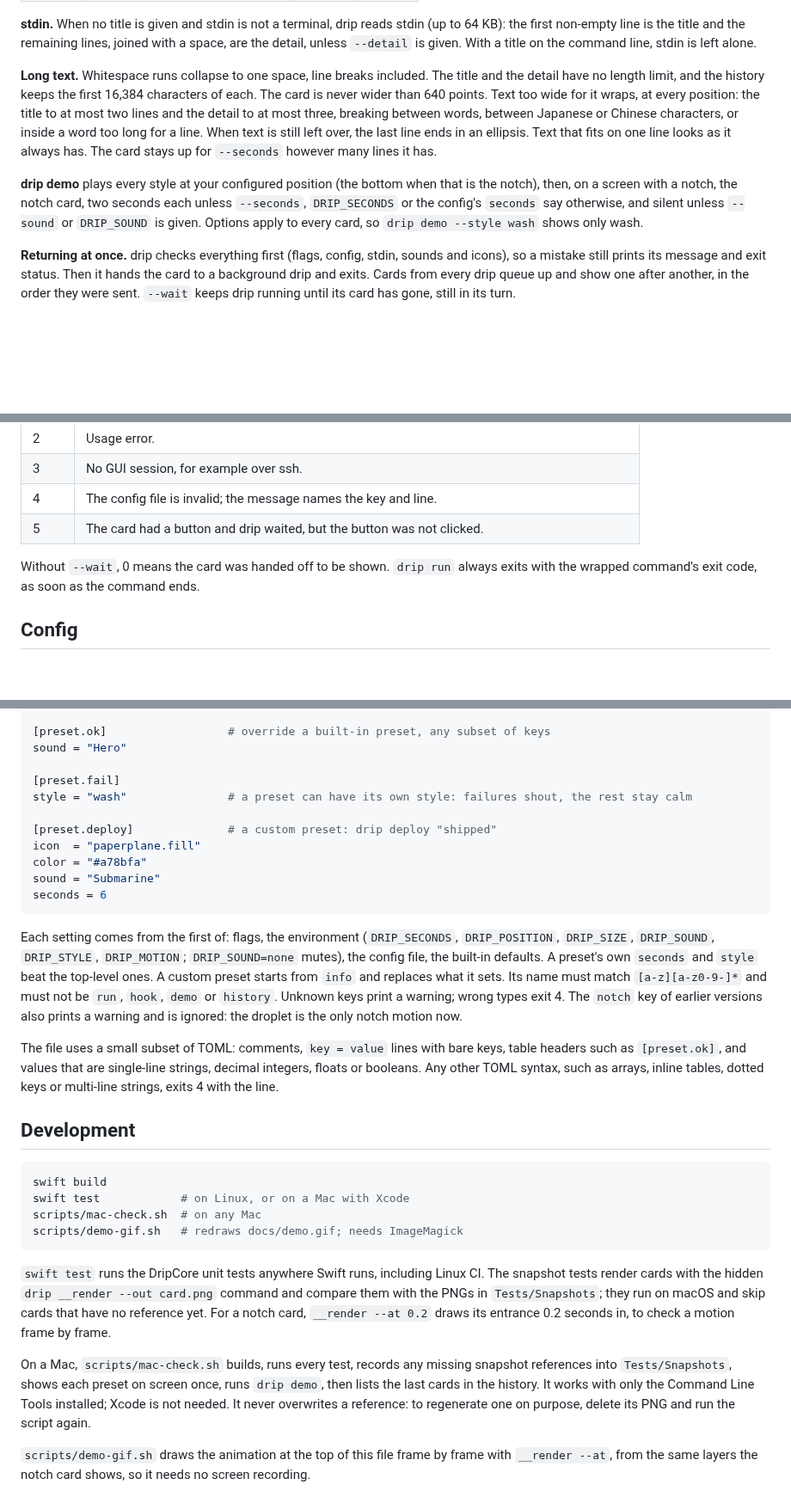
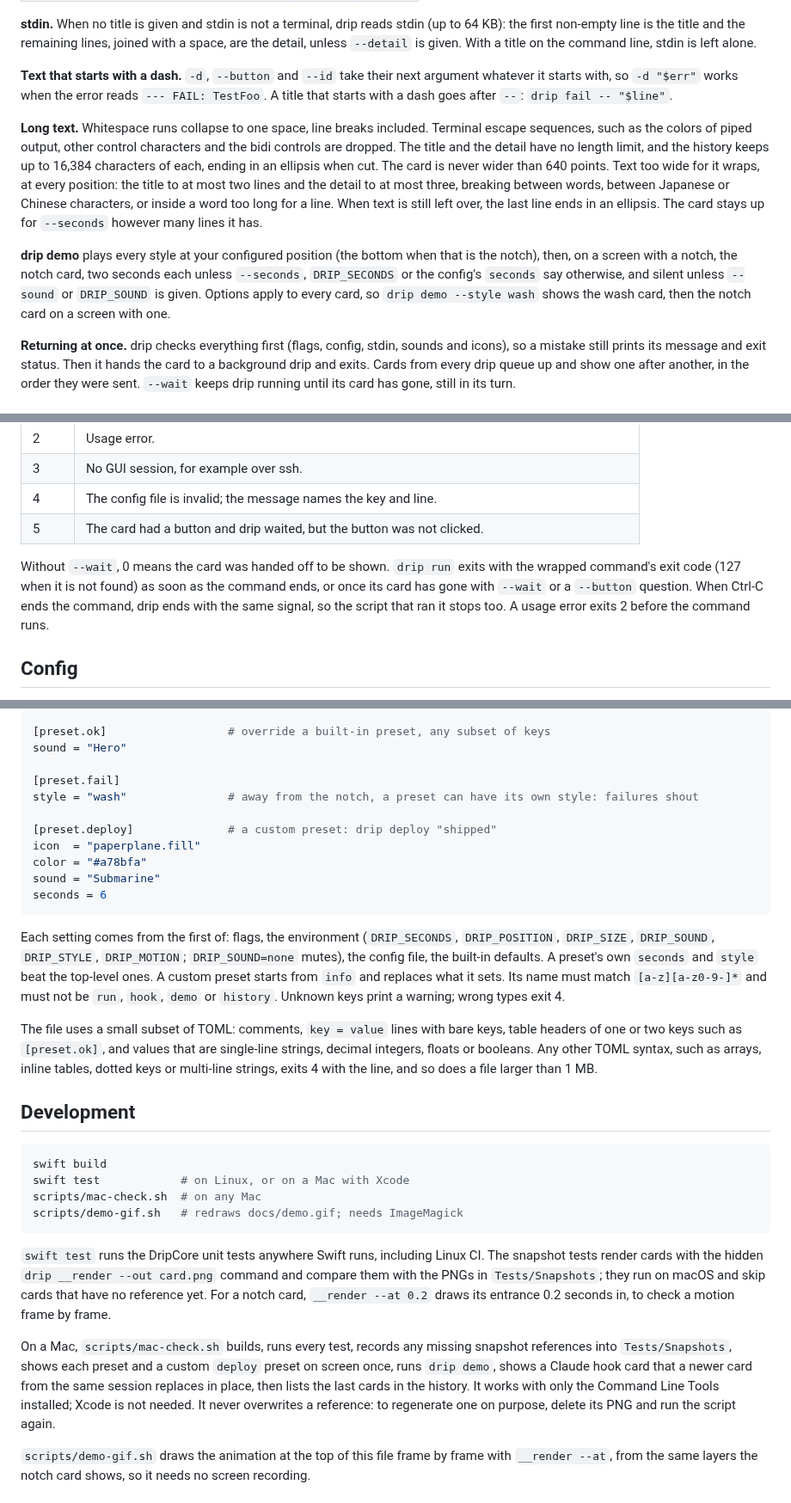
Before and after one commit to jrnxf/drip, a Markdown page: README.md, 3 parts joined by grey strips. Shown at 86% size. GitHub-like rendering; blank space fills up the shorter version.

```diff
--- a/README.md
+++ b/README.md
@@ -89,17 +99,24 @@ drip --version | --help
 first non-empty line is the title and the remaining lines, joined with a space, are the detail,
 unless `--detail` is given. With a title on the command line, stdin is left alone.
 
-**Long text.** Whitespace runs collapse to one space, line breaks included. The title and the detail
-have no length limit, and the history keeps the first 16,384 characters of each. The card is never wider than 640 points.
-Text too wide for it wraps, at every position: the title to at most two lines and the detail to at
-most three, breaking between words, between Japanese or Chinese characters, or inside a word too
-long for a line. When text is still left over, the last line ends in an ellipsis. Text that fits on
-one line looks as it always has. The card stays up for `--seconds` however many lines it has.
+**Text that starts with a dash.** `-d`, `--button` and `--id` take their next argument whatever it
+starts with, so `-d "$err"` works when the error reads `--- FAIL: TestFoo`. A title that starts with
+a dash goes after `--`: `drip fail -- "$line"`.
+
+**Long text.** Whitespace runs collapse to one space, line breaks included. Terminal escape
+sequences, such as the colors of piped output, other control characters and the bidi controls are
+dropped. The title and the detail have no length limit, and the history keeps up to 16,384
+characters of each, ending in an ellipsis when cut. The card is never wider than 640 points. Text
+too wide for it wraps, at every position: the title to at most two lines and the detail to at most
+three, breaking between words, between Japanese or Chinese characters, or inside a word too long
+for a line. When text is still left over, the last line ends in an ellipsis. The card stays up for
+`--seconds` however many lines it has.
 
 **drip demo** plays every style at your configured position (the bottom when that is the notch),
 then, on a screen with a notch, the notch card, two seconds each unless `--seconds`, `DRIP_SECONDS`
 or the config's `seconds` say otherwise, and silent unless `--sound` or `DRIP_SOUND` is given.
-Options apply to every card, so `drip demo --style wash` shows only wash.
+Options apply to every card, so `drip demo --style wash` shows the wash card, then the notch card on
+a screen with one.
 
 **Returning at once.** drip checks everything first (flags, config, stdin, sounds and icons), so a
 mistake still prints its message and exit status. Then it hands the card to a background drip and
@@ -265,8 +286,10 @@ whose text wraps grows into a taller capsule with rounded corners.
 | 4 | The config file is invalid; the message names the key and line. |
 | 5 | The card had a button and drip waited, but the button was not clicked. |
 
-Without `--wait`, 0 means the card was handed off to be shown. `drip run` always exits with the
-wrapped command's exit code, as soon as the command ends.
+Without `--wait`, 0 means the card was handed off to be shown. `drip run` exits with the wrapped
+command's exit code (127 when it is not found) as soon as the command ends, or once its card has
+gone with `--wait` or a `--button` question. When Ctrl-C ends the command, drip ends with the same
+signal, so the script that ran it stops too. A usage error exits 2 before the command runs.
 
 ## Config
 
@@ -285,7 +308,7 @@ motion   = "full"            # full | subtle | none
 sound = "Hero"
 
 [preset.fail]
-style = "wash"               # a preset can have its own style: failures shout, the rest stay calm
+style = "wash"               # away from the notch, a preset can have its own style: failures shout
 
 [preset.deploy]              # a custom preset: drip deploy "shipped"
 icon  = "paperplane.fill"
@@ -298,13 +321,12 @@ Each setting comes from the first of: flags, the environment (`DRIP_SECONDS`, `D
 `DRIP_SIZE`, `DRIP_SOUND`, `DRIP_STYLE`, `DRIP_MOTION`; `DRIP_SOUND=none` mutes), the config file,
 the built-in defaults. A preset's own `seconds` and `style` beat the top-level ones. A custom preset
 starts from `info` and replaces what it sets. Its name must match `[a-z][a-z0-9-]*` and must not be
-`run`, `hook`, `demo` or `history`. Unknown keys print a warning; wrong types exit 4. The `notch` key
-of earlier versions also prints a warning and is ignored: the droplet is the only notch motion now.
+`run`, `hook`, `demo` or `history`. Unknown keys print a warning; wrong types exit 4.
 
 The file uses a small subset of TOML: comments, `key = value` lines with bare keys, table headers
-such as `[preset.ok]`, and values that are single-line strings, decimal integers, floats or
-booleans. Any other TOML syntax, such as arrays, inline tables, dotted keys or multi-line strings,
-exits 4 with the line.
+of one or two keys such as `[preset.ok]`, and values that are single-line strings, decimal
+integers, floats or booleans. Any other TOML syntax, such as arrays, inline tables, dotted keys or
+multi-line strings, exits 4 with the line, and so does a file larger than 1 MB.
 
 ## Development
 
@@ -321,8 +343,9 @@ PNGs in `Tests/Snapshots`; they run on macOS and skip cards that have no referen
 card, `__render --at 0.2` draws its entrance 0.2 seconds in, to check a motion frame by frame.
 
 On a Mac, `scripts/mac-check.sh` builds, runs every test, records any missing snapshot references
-into `Tests/Snapshots`, shows each preset on screen once, runs `drip demo`, then lists the last
-cards in the history. It works with only the Command Line Tools installed; Xcode is not needed. It
+into `Tests/Snapshots`, shows each preset and a custom `deploy` preset on screen once, runs `drip
+demo`, shows a Claude hook card that a newer card from the same session replaces in place, then
+lists the last cards in the history. It works with only the Command Line Tools installed; Xcode is not needed. It
 never overwrites a reference: to regenerate one on purpose, delete its PNG and run the script again.
 
 `scripts/demo-gif.sh` draws the animation at the top of this file frame by frame with
```
Also changed, not shown: other parts of README.md (+28 -14 lines).
